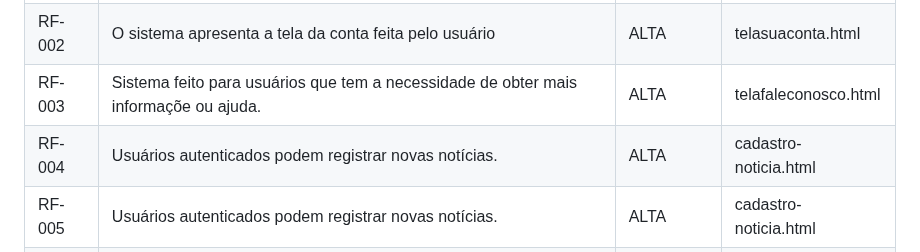
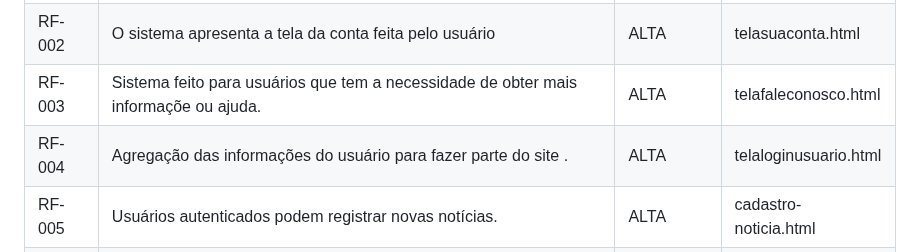
Before and after one commit to ICEI-PUC-Minas-PBR-SI/pbr-si-ads-2023-2-p1-tiaw-gp2-petlove, a Markdown page: docs/development.md, the part around the change. Rendered like a GitHub page.

```diff
--- a/docs/development.md
+++ b/docs/development.md
@@ -32,7 +32,7 @@ As tabelas que se seguem apresentam os requisitos funcionais e não-funcionais q
 |RF-001| O sistema deve exibir a tela de cadastro. | ALTA | telacadastro.html  |
 |RF-002| O sistema apresenta a tela da conta feita pelo usuário  | ALTA | telasuaconta.html |
 |RF-003| Sistema feito para usuários que tem a necessidade de obter mais informaçõe ou ajuda. | ALTA | telafaleconosco.html |
-|RF-004| Usuários autenticados podem registrar novas notícias. | ALTA | cadastro-noticia.html |
+|RF-004|  Agregação das informações do usuário para fazer parte do site . | ALTA | telaloginusuario.html |
 |RF-005| Usuários autenticados podem registrar novas notícias. | ALTA | cadastro-noticia.html |
 |RF-006| Usuários autenticados podem registrar novas notícias. | ALTA | cadastro-noticia.html |
 |RF-007| Usuários autenticados podem registrar novas notícias. | ALTA | cadastro-noticia.html |
```
